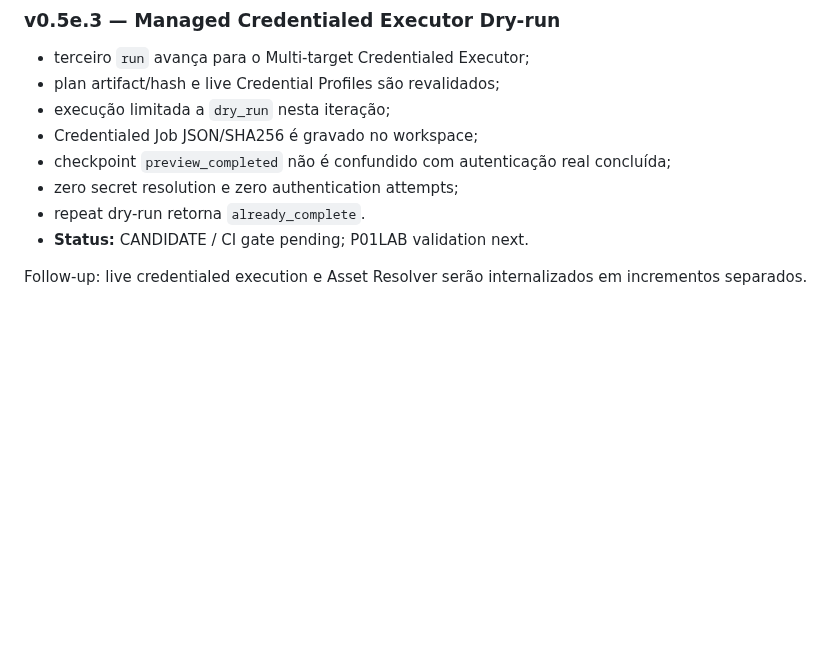
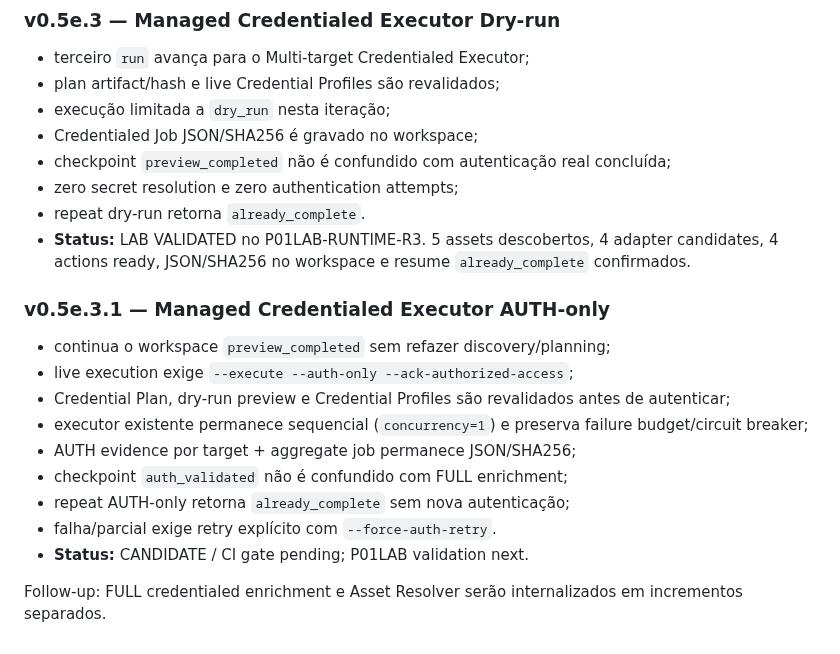
Before and after one commit to brunosfs-droid/orizonit-p01-discovery-framework, a Markdown page: docs/ROADMAP.md, the part around the change. Drawn GitHub-style; blank space fills up the shorter version.

Commit message:
docs: mark executor dry-run validated and add AUTH-only gate

```diff
--- a/docs/ROADMAP.md
+++ b/docs/ROADMAP.md
@@ -267,6 +267,17 @@ O LAB inicial usará P01-MGMT01 como Discovery Node por possuir acesso ao segmen
 - checkpoint `preview_completed` não é confundido com autenticação real concluída;
 - zero secret resolution e zero authentication attempts;
 - repeat dry-run retorna `already_complete`.
+- **Status:** LAB VALIDATED no P01LAB-RUNTIME-R3. 5 assets descobertos, 4 adapter candidates, 4 actions ready, JSON/SHA256 no workspace e resume `already_complete` confirmados.
+
+### v0.5e.3.1 — Managed Credentialed Executor AUTH-only
+- continua o workspace `preview_completed` sem refazer discovery/planning;
+- live execution exige `--execute --auth-only --ack-authorized-access`;
+- Credential Plan, dry-run preview e Credential Profiles são revalidados antes de autenticar;
+- executor existente permanece sequencial (`concurrency=1`) e preserva failure budget/circuit breaker;
+- AUTH evidence por target + aggregate job permanece JSON/SHA256;
+- checkpoint `auth_validated` não é confundido com FULL enrichment;
+- repeat AUTH-only retorna `already_complete` sem nova autenticação;
+- falha/parcial exige retry explícito com `--force-auth-retry`.
 - **Status:** CANDIDATE / CI gate pending; P01LAB validation next.
 
-Follow-up: live credentialed execution e Asset Resolver serão internalizados em incrementos separados.
+Follow-up: FULL credentialed enrichment e Asset Resolver serão internalizados em incrementos separados.
```
